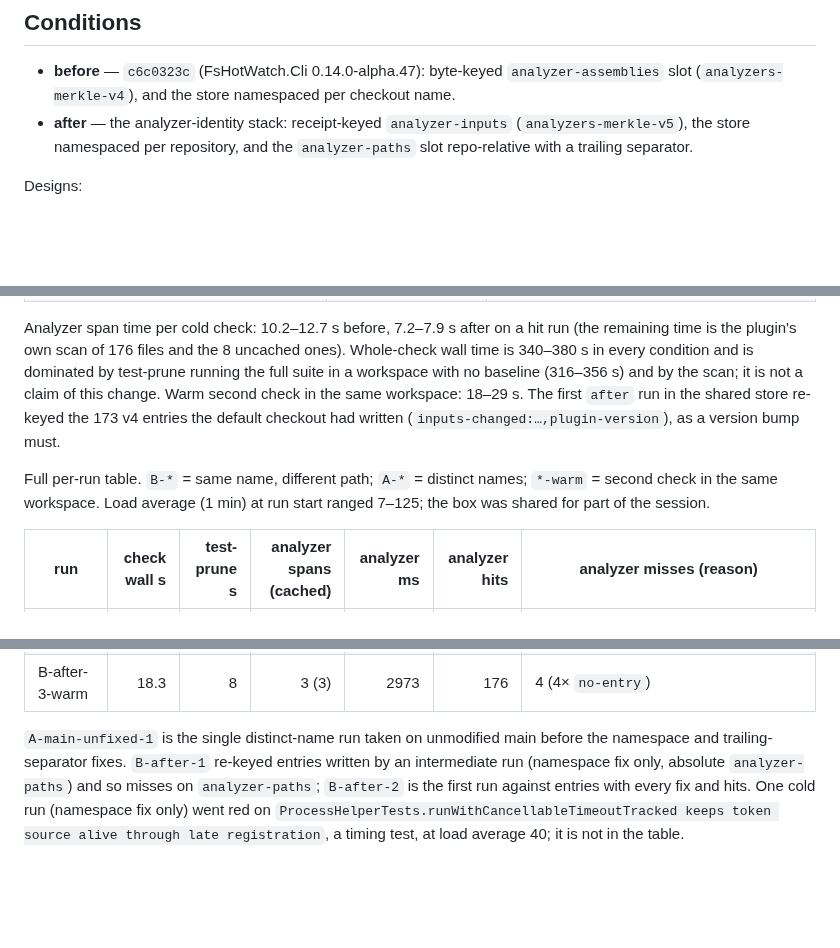
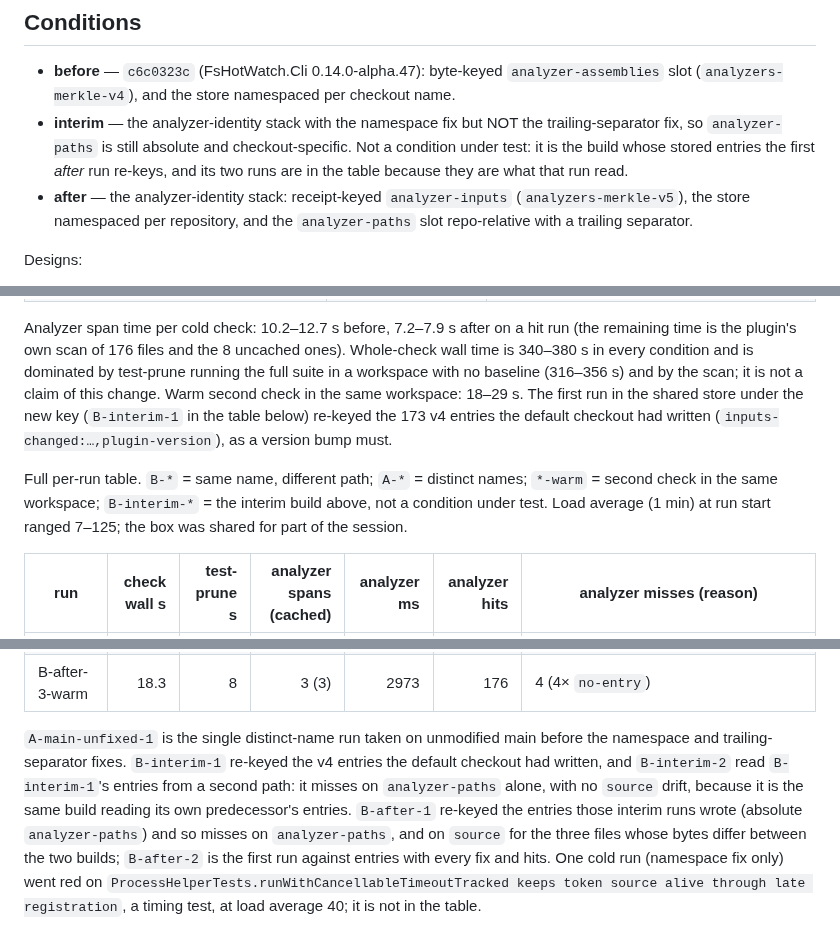
Before and after one commit to michaelglass/FsHotWatch, a Markdown page: docs/bench-analyzer-identity.md, 3 parts joined by grey strips. Rendered like a GitHub page; blank space fills up the shorter version.

Commit message:
docs: name the intermediate-build rows in the analyzer-identity benchmark
Two rows were labelled B-after-1 and B-after-2 a second time with different
numbers. The table's own miss labels settle which pair is which: the duplicate
pair carries analyzer-inputs alongside analyzer-assemblies and plugin-version
(the cache-version bump), and the second of the two shows no source drift at
all, so both were read against entries written by the same build they ran --
the intermediate build the closing paragraph already names (namespace fix only,
absolute analyzer-paths). The rows kept as B-after-1 and B-after-2 are the pair
the prose describes: one that re-keys the intermediate entries and so shows
source drift for the files the fix changed, and the first run that hits.

No measurement is altered; only the two duplicated labels, with the condition
added to the Conditions list and the legend.

Co-Authored-By: Claude Opus 5 <noreply@anthropic.com>

```diff
--- a/docs/bench-analyzer-identity.md
+++ b/docs/bench-analyzer-identity.md
@@ -27,6 +27,11 @@ claim.
 - **before** — `c6c0323c` (FsHotWatch.Cli 0.14.0-alpha.47): byte-keyed
   `analyzer-assemblies` slot (`analyzers-merkle-v4`), and the store namespaced per
   checkout name.
+- **interim** — the analyzer-identity stack with the namespace fix but NOT the
+  trailing-separator fix, so `analyzer-paths` is still absolute and
+  checkout-specific. Not a condition under test: it is the build whose stored
+  entries the first *after* run re-keys, and its two runs are in the table
+  because they are what that run read.
 - **after** — the analyzer-identity stack: receipt-keyed `analyzer-inputs`
   (`analyzers-merkle-v5`), the store namespaced per repository, and the
   `analyzer-paths` slot repo-relative with a trailing separator.
@@ -81,12 +86,14 @@ run (the remaining time is the plugin's own scan of 176 files and the 8 uncached
 ones). Whole-check wall time is 340–380 s in every condition and is dominated by
 test-prune running the full suite in a workspace with no baseline (316–356 s) and
 by the scan; it is not a claim of this change. Warm second check in the same
-workspace: 18–29 s. The first `after` run in the shared store re-keyed the 173 v4
-entries the default checkout had written (`inputs-changed:…,plugin-version`), as
-a version bump must.
+workspace: 18–29 s. The first run in the shared store under the new key
+(`B-interim-1` in the table below) re-keyed the 173 v4 entries the default
+checkout had written (`inputs-changed:…,plugin-version`), as a version bump
+must.
 
 Full per-run table. `B-*` = same name, different path; `A-*` = distinct names;
-`*-warm` = second check in the same workspace. Load average (1 min) at run start
+`*-warm` = second check in the same workspace; `B-interim-*` = the interim
+build above, not a condition under test. Load average (1 min) at run start
 ranged 7–125; the box was shared for part of the session.
 
 | run | check wall s | test-prune s | analyzer spans (cached) | analyzer ms | analyzer hits | analyzer misses (reason) |
@@ -108,10 +115,14 @@ ranged 7–125; the box was shared for part of the session.
 | B-after-3-warm | 18.3 | 8 | 3 (3) | 2973 | 176 | 4 (4× `no-entry`) |
 
 `A-main-unfixed-1` is the single distinct-name run taken on unmodified main
-before the namespace and trailing-separator fixes. `B-after-1` re-keyed entries
-written by an intermediate run (namespace fix only, absolute `analyzer-paths`) and
-so misses on `analyzer-paths`; `B-after-2` is the first run against entries with
-every fix and hits. One cold run (namespace fix only) went red on
-`ProcessHelperTests.runWithCancellableTimeoutTracked keeps token source alive
-through late registration`, a timing test, at load average 40; it is not in the
-table.
+before the namespace and trailing-separator fixes. `B-interim-1` re-keyed the v4
+entries the default checkout had written, and `B-interim-2` read `B-interim-1`'s
+entries from a second path: it misses on `analyzer-paths` alone, with no `source`
+drift, because it is the same build reading its own predecessor's entries.
+`B-after-1` re-keyed the entries those interim runs wrote (absolute
+`analyzer-paths`) and so misses on `analyzer-paths`, and on `source` for the
+three files whose bytes differ between the two builds; `B-after-2` is the first
+run against entries with every fix and hits. One cold run (namespace fix only)
+went red on `ProcessHelperTests.runWithCancellableTimeoutTracked keeps token
+source alive through late registration`, a timing test, at load average 40; it
+is not in the table.
```
Also changed, not shown: other parts of docs/bench-analyzer-identity.md (+2 -2 lines).
